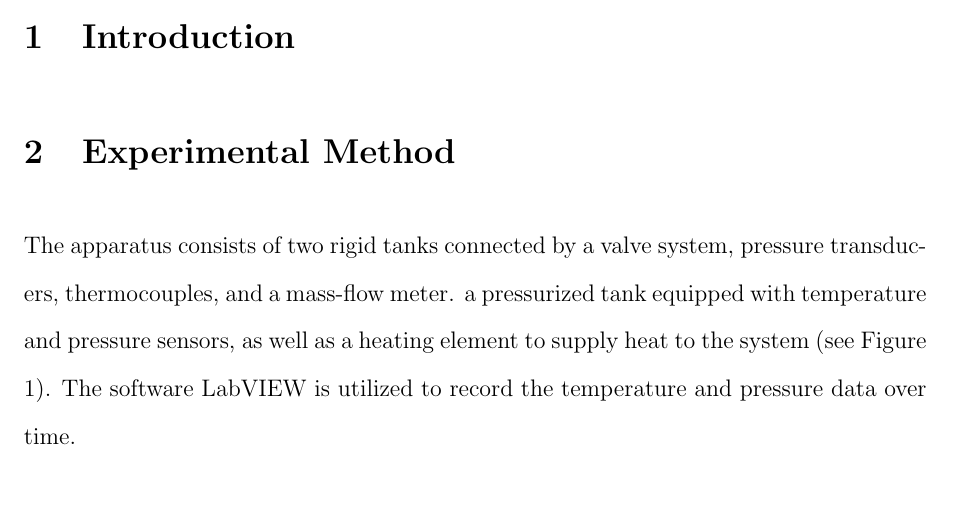
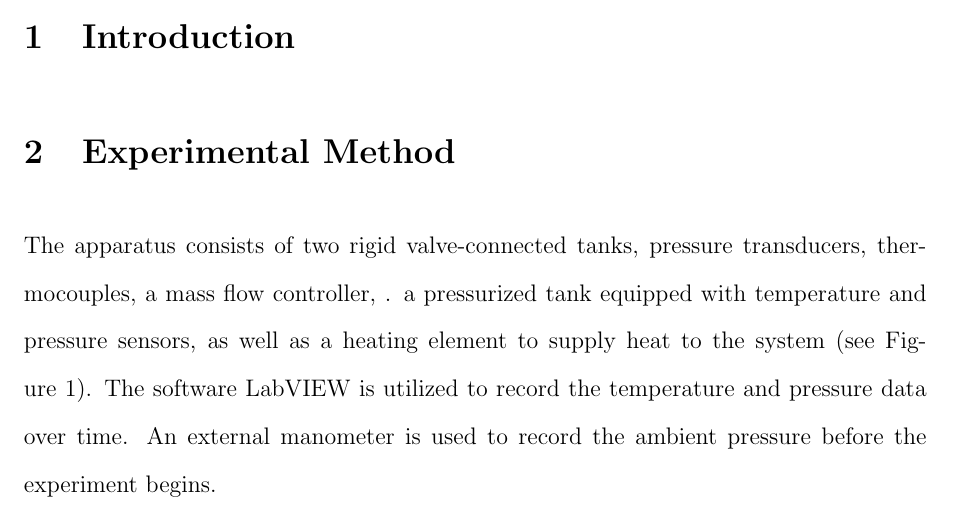
Before and after one commit to YYZ-CR/CHE260-Lab, a LaTeX document (firstlawlab/report.tex): part of page 1 of 3, cut so that both start at the same text, the shorter picture padded with empty space. Compiled offline with pdfLaTeX.

Commit message:
changes i made but idr what i changed. just doing this so i can merge

```diff
--- a/firstlawlab/report.tex
+++ b/firstlawlab/report.tex
@@ -28,9 +28,9 @@ The
 \section{Introduction}
 
 \section{Experimental Method}
-The apparatus consists of two rigid tanks connected by a valve system, pressure transducers, thermocouples, and a mass-flow meter.
+The apparatus consists of two rigid valve-connected tanks, pressure transducers, thermocouples, a mass flow controller, .
 a pressurized tank equipped with temperature and pressure sensors, as well as a heating element to supply heat to the system (see Figure \ref{fig:apparatus}).
-The software LabVIEW is utilized to record the temperature and pressure data over time.
+The software LabVIEW is utilized to record the temperature and pressure data over time. An external manometer is used to record the ambient pressure before the experiment begins.
 \begin{figure}[H]
     \centering
     \includegraphics[width=0.8\textwidth]{apparatus.png}
```
Also changed, not shown: 3 other files.
